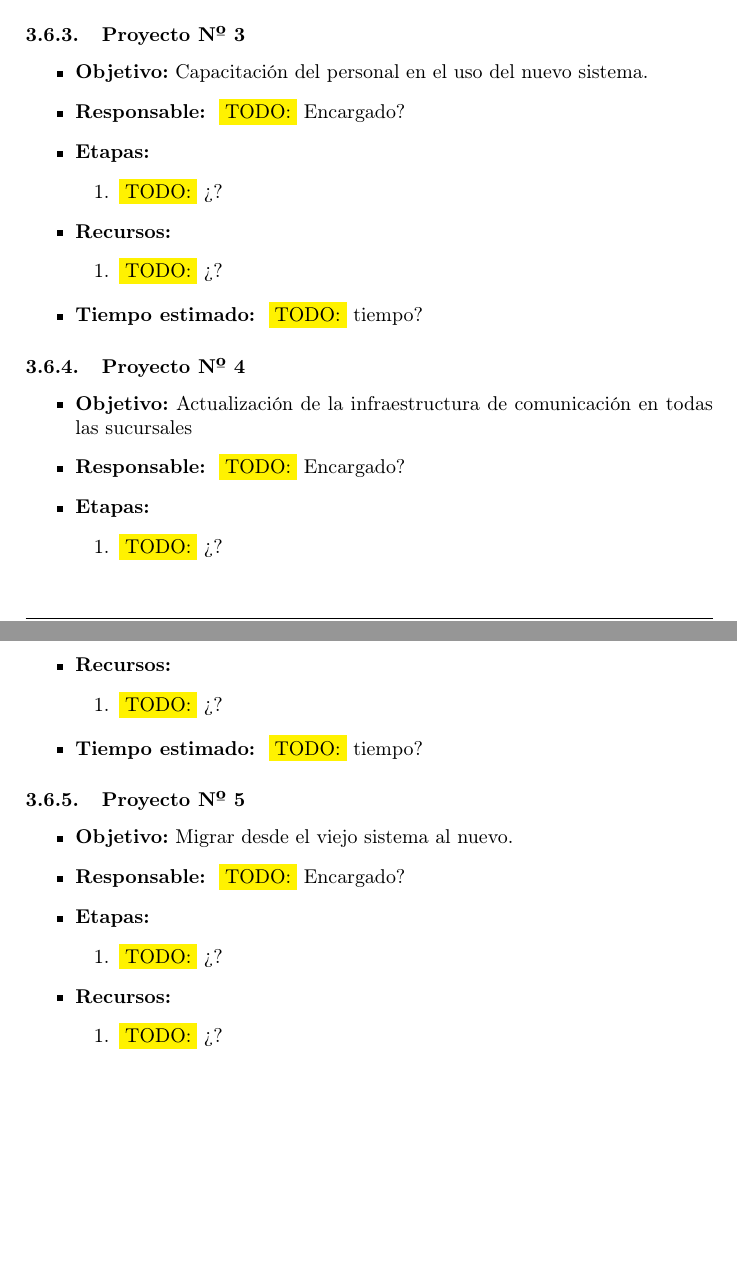
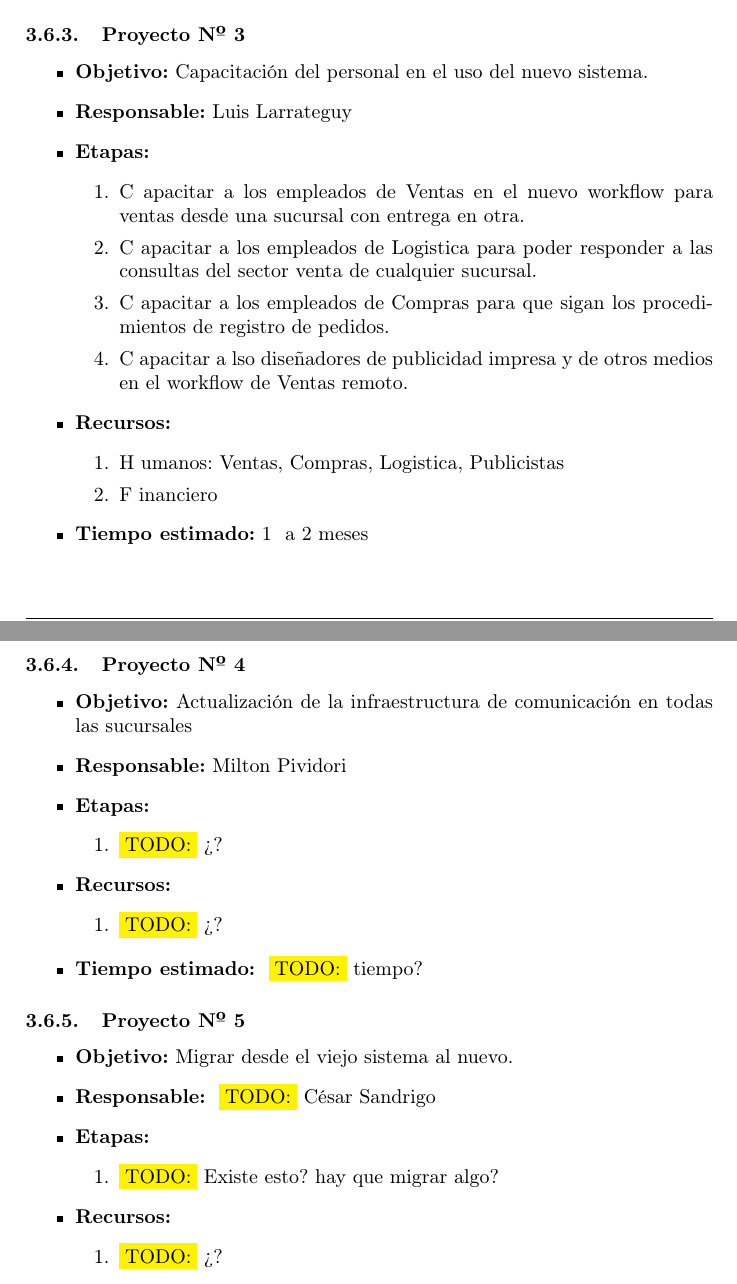
Before and after one commit to luislarrateguy/admrec, a LaTeX document (tp_apx/main.tex, which reads tp_apx/fase1/planes_accion/planes_accion.tex): two parts of pages 21 and 22 of 22, joined at a grey line, cut so that both start at the same text, the shorter picture padded with empty space. Compiled offline with pdfLaTeX.

Commit message:
Mi plan de acción (capacitación)

```diff
--- a/tp_apx/fase1/planes_accion/planes_accion.tex
+++ b/tp_apx/fase1/planes_accion/planes_accion.tex
@@ -45,24 +45,32 @@
 \begin{proyecto}
 {3}
 {Capacitación del personal en el uso del nuevo sistema.}
-{\TODO{Encargado?}}
+{Luis Larrateguy}
 
   \begin{etapas}
-    \etapa \TODO{¿?}
+    \etapa Capacitar a los empleados de Ventas en el nuevo workflow para ventas
+desde una sucursal con entrega en otra.
+    \etapa Capacitar a los empleados de Logistica para poder responder a las
+consultas del sector venta de cualquier sucursal.
+    \etapa Capacitar a los empleados de Compras para que sigan los
+procedimientos de registro de pedidos.
+    \etapa Capacitar a lso diseñadores de publicidad impresa y de otros medios
+en el workflow de Ventas remoto.
   \end{etapas}
 
   \begin{recursos}
-    \recurso \TODO{¿?}
+    \recurso Humanos: Ventas, Compras, Logistica, Publicistas
+	\recurso Financiero
   \end{recursos}
 
-  \tiempo \TODO{tiempo?}
+  \tiempo 1 a 2 meses
 \end{proyecto}
 
 
 \begin{proyecto}
 {4}
 {Actualización de la infraestructura de comunicación en todas las sucursales}
-{\TODO{Encargado?}}
+{Milton Pividori}
 
   \begin{etapas}
     \etapa \TODO{¿?}
@@ -79,10 +87,10 @@
 \begin{proyecto}
 {5}
 {Migrar desde el viejo sistema al nuevo.}
-{\TODO{Encargado?}}
+{\TODO{César Sandrigo}}
 
   \begin{etapas}
-    \etapa \TODO{¿?}
+    \etapa \TODO{Existe esto? hay que migrar algo?}
   \end{etapas}
 
   \begin{recursos}
```
Also changed, not shown: tp_apx/fase1/planes_accion/planes_accion.tex (2 more changed lines).
